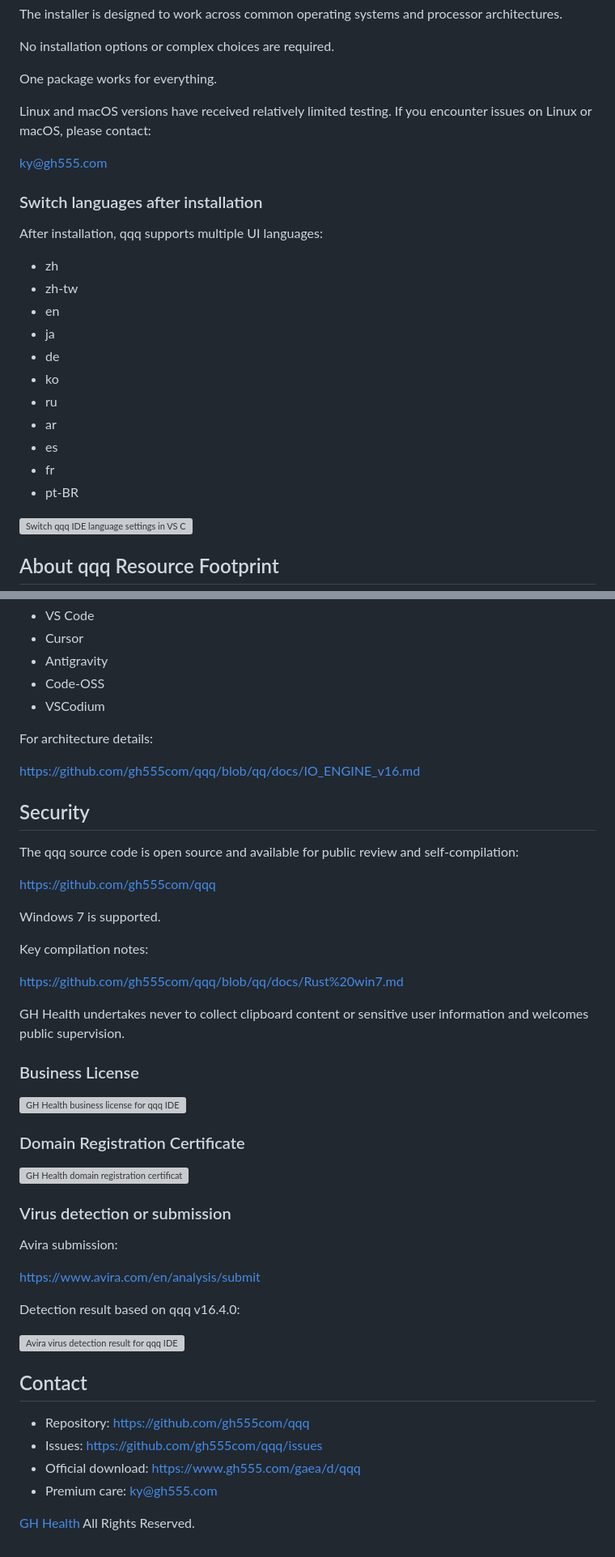
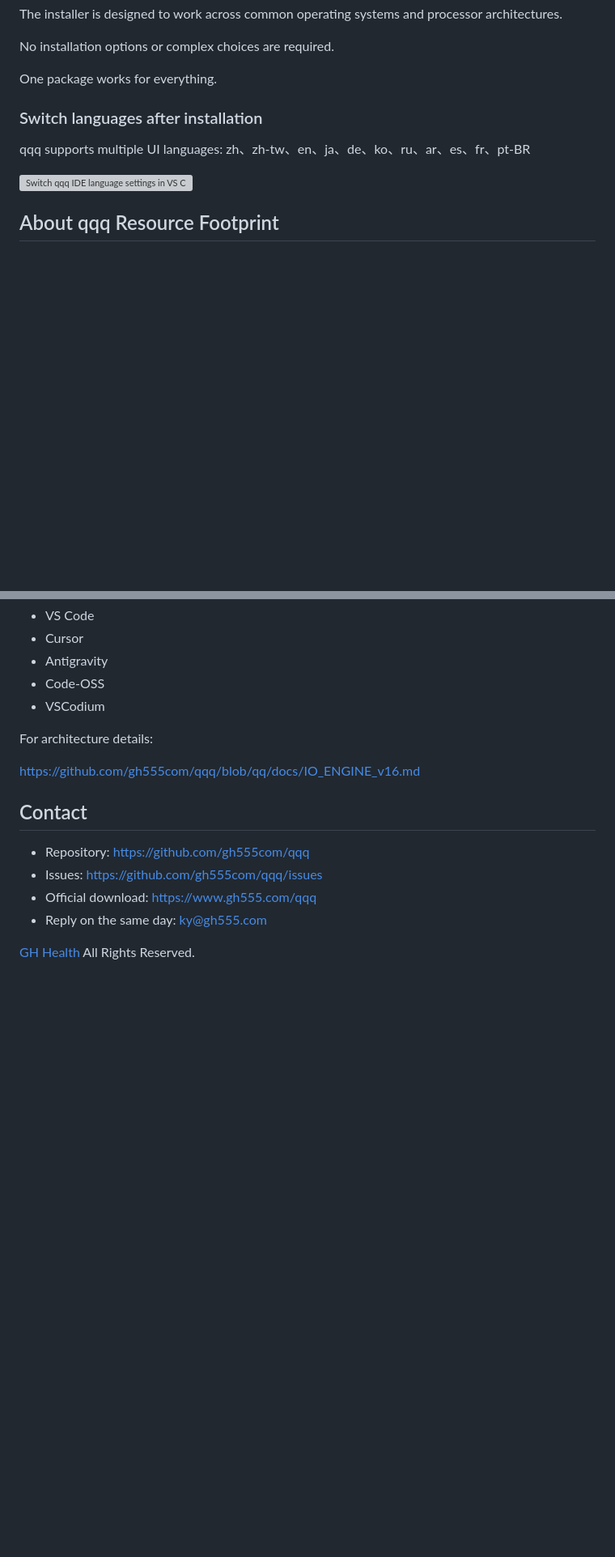
Before and after one commit to gh555com/qqq, a Markdown page: README.md, 2 parts joined by grey strips. Shown at 81% size. Drawn GitHub-style; blank space fills up the shorter version; grey boxes are pictures that could not be loaded.

```diff
--- a/README.md
+++ b/README.md
@@ -319,26 +237,10 @@ No installation options or complex choices are required.
 
 One package works for everything.
 
-Linux and macOS versions have received relatively limited testing. If you encounter issues on Linux or macOS, please contact:
-
-ky@gh555.com
 
 ### Switch languages after installation
 
-After installation, qqq supports multiple UI languages:
-
-- zh
-- zh-tw
-- en
-- ja
-- de
-- ko
-- ru
-- ar
-- es
-- fr
-- pt-BR
-
+qqq supports multiple UI languages: zh、zh-tw、en、ja、de、ko、ru、ar、es、fr、pt-BR
 <p align="left">
   <img src="https://cdn.gh555.com/u/01KK1SAAR5B53SJXGNVQWP5EB6/2JTYBVFI3CWBS.png" alt="Switch qqq IDE language settings in VS Code">
 </p>
@@ -361,49 +263,11 @@ For architecture details:
 
 https://github.com/gh555com/qqq/blob/qq/docs/IO_ENGINE_v16.md
 
-## Security
-
-The qqq source code is open source and available for public review and self-compilation:
-
-https://github.com/gh555com/qqq
-
-Windows 7 is supported.
-
-Key compilation notes:
-
-https://github.com/gh555com/qqq/blob/qq/docs/Rust%20win7.md
-
-GH Health undertakes never to collect clipboard content or sensitive user information and welcomes public supervision.
-
-### Business License
-
-<p align="left">
-  <img src="https://cdn.gh555.com/u/01KK1SAAR5B53SJXGNVQWP5EB6/MSNRJ5YUR7YY6.jpg" width="100%" alt="GH Health business license for qqq IDE">
-</p>
-
-### Domain Registration Certificate
-
-<p align="left">
-  <img src="https://cdn.gh555.com/u/01KK1SAAR5B53SJXGNVQWP5EB6/ZAVTVRFVTJ6ME.png" width="60%" alt="GH Health domain registration certificate">
-</p>
-
-### Virus detection or submission
-
-Avira submission:
-
-https://www.avira.com/en/analysis/submit
-
-Detection result based on qqq v16.4.0:
-
-<p align="left">
-  <img src="https://cdn.gh555.com/u/01KK1SAAR5B53SJXGNVQWP5EB6/OZ27TZQMB6KIG.jpg" width="60%" alt="Avira virus detection result for qqq IDE">
-</p>
-
 ## Contact
 
 - Repository: https://github.com/gh555com/qqq
 - Issues: https://github.com/gh555com/qqq/issues
-- Official download: https://www.gh555.com/gaea/d/qqq
-- Premium care: ky@gh555.com
+- Official download: https://www.gh555.com/qqq
+- Reply on the same day: ky@gh555.com
 
 <a href="https://www.gh555.com">GH Health</a> All Rights Reserved.
```
Also changed, not shown: other parts of README.md (+8 -90 lines).
